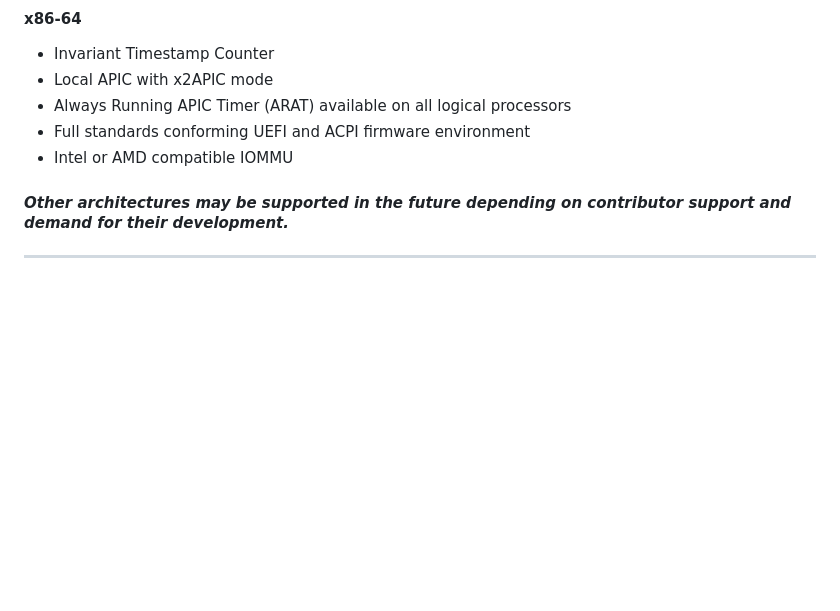
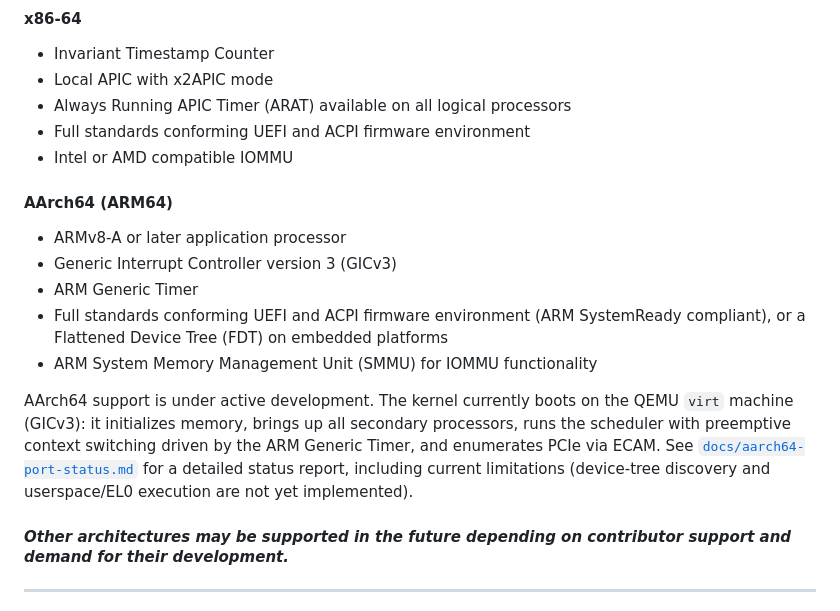
Before and after one commit to FrodeRanders/charlotte-os, a Markdown page: README.md, the part around the change. Rendered like a GitHub page; blank space fills up the shorter version.

Commit message:
docs: document AArch64 architecture support in README
Add an AArch64 (ARM64) subsection alongside x86-64 listing its hardware/
firmware requirements (ARMv8-A, GICv3, ARM Generic Timer, UEFI+ACPI or FDT,
SMMU) and its current status: boots on QEMU virt with SMP, preemptive
scheduling, and PCIe enumeration. Links to docs/aarch64-port-status.md.

```diff
--- a/README.md
+++ b/README.md
@@ -22,6 +22,23 @@ CharlotteOS aims to support platforms that offer **standardized, documented, and
 - Always Running APIC Timer (ARAT) available on all logical processors
 - Full standards conforming UEFI and ACPI firmware environment
 - Intel or AMD compatible IOMMU
+
+#### AArch64 (ARM64)
+
+- ARMv8-A or later application processor
+- Generic Interrupt Controller version 3 (GICv3)
+- ARM Generic Timer
+- Full standards conforming UEFI and ACPI firmware environment (ARM SystemReady
+  compliant), or a Flattened Device Tree (FDT) on embedded platforms
+- ARM System Memory Management Unit (SMMU) for IOMMU functionality
+
+AArch64 support is under active development. The kernel currently boots on the
+QEMU `virt` machine (GICv3): it initializes memory, brings up all secondary
+processors, runs the scheduler with preemptive context switching driven by the
+ARM Generic Timer, and enumerates PCIe via ECAM. See
+[`docs/aarch64-port-status.md`](docs/aarch64-port-status.md) for a detailed
+status report, including current limitations (device-tree discovery and
+userspace/EL0 execution are not yet implemented).
 
 #### *Other architectures may be supported in the future depending on contributor support and demand for their development.*
 
```
